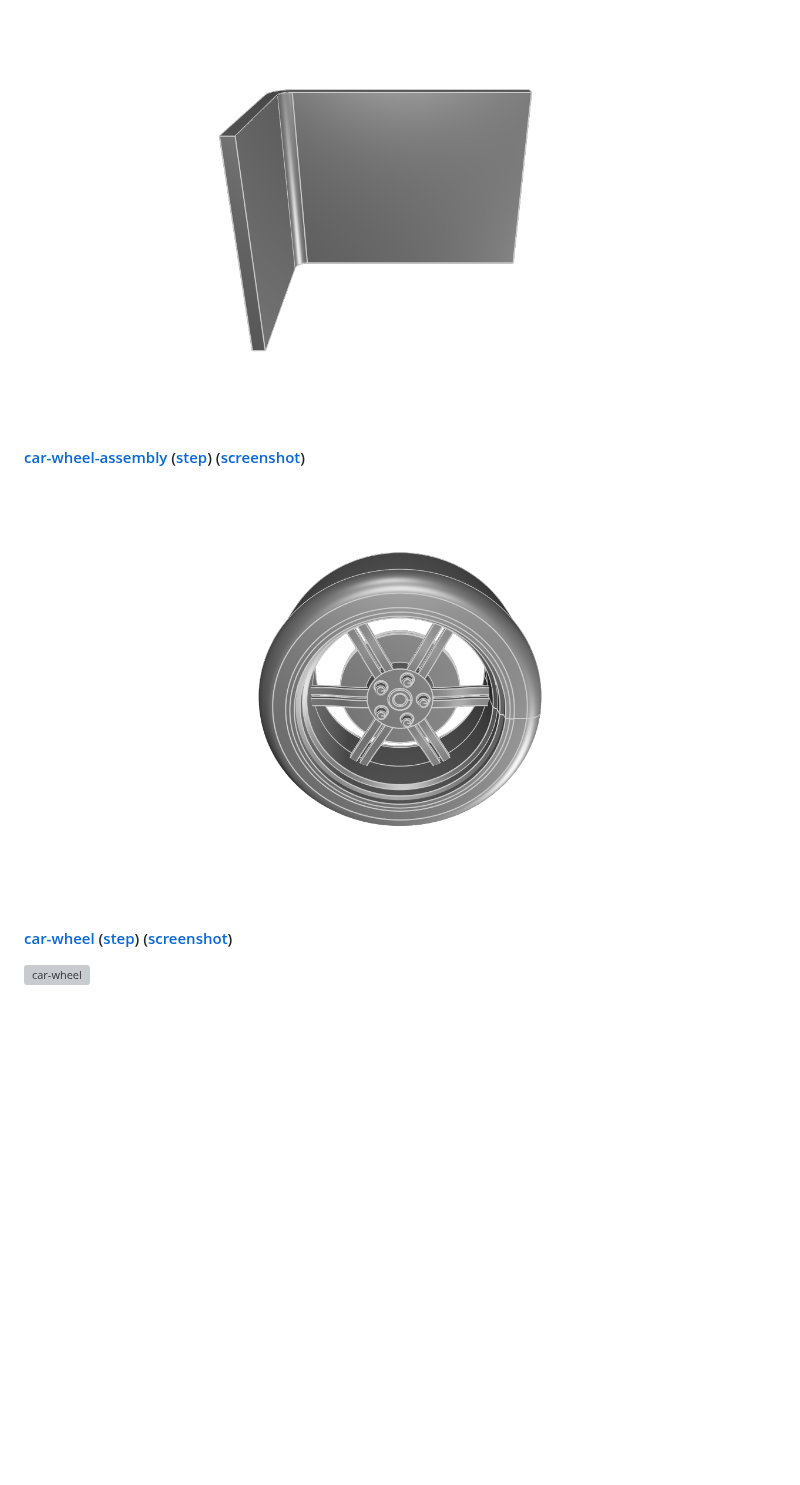
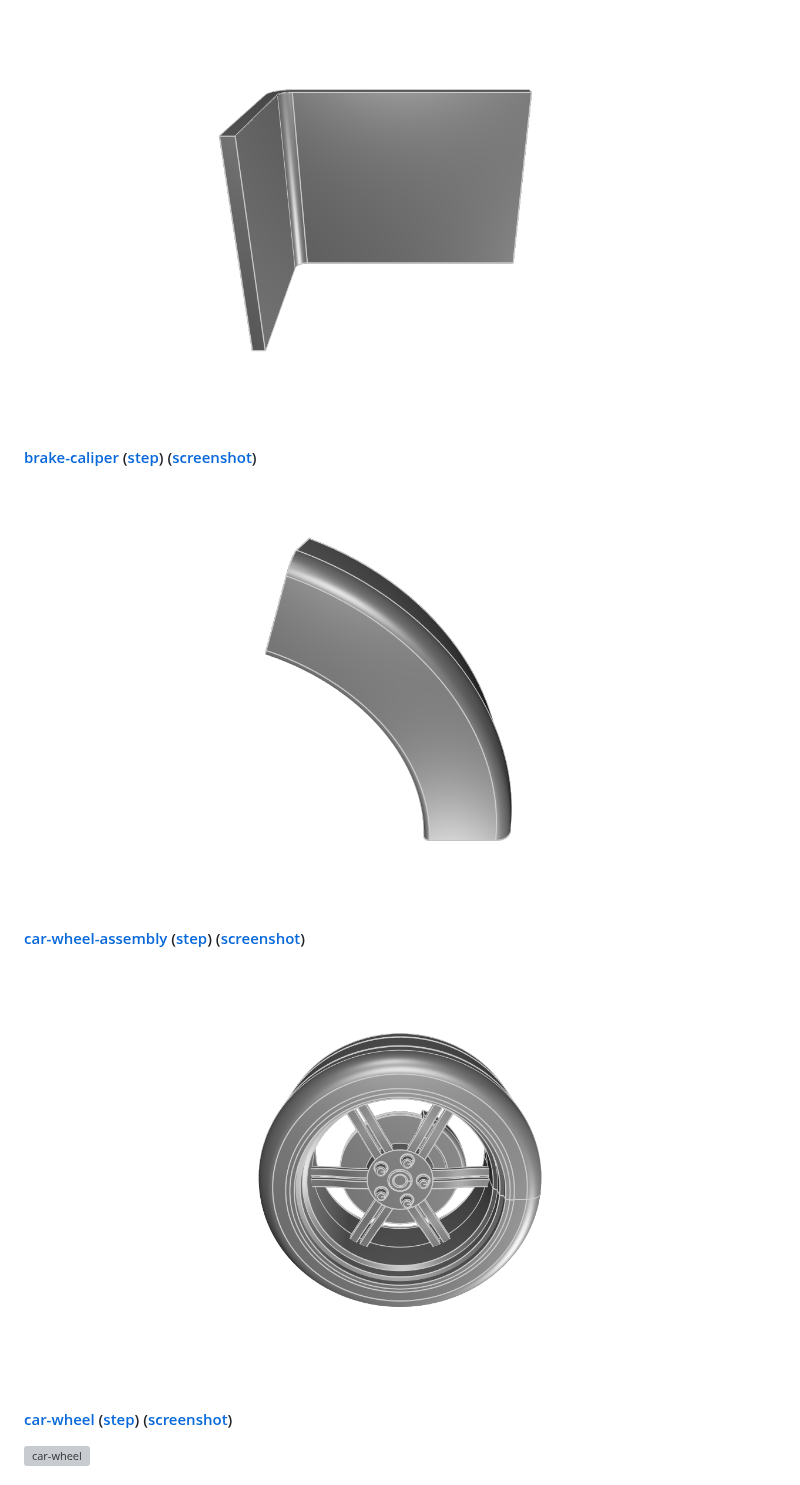
Before and after one commit to KittyCAD/kcl-samples, a Markdown page: README.md, the part around the change. Rendered like a GitHub page; pictures changed too: screenshots/brake-caliper.png (added), screenshots/car-wheel-assembly.png; blank space fills up the shorter version; grey boxes are pictures that could not be loaded.

Commit message:
update car wheel and tires, add brake calipers (#56)
* update car wheel and tires, add brake calipers

* In the realm of scripts and screens, adding a dash of mechanical dreams.

---------

Co-authored-by: github-actions[bot] <github-actions[bot]@users.noreply.github.com>

```diff
--- a/README.md
+++ b/README.md
@@ -31,6 +31,8 @@ When you submit a PR to add or modify KCL samples, images and STEP files will be
 [![ball-bearing](screenshots/ball-bearing.png)](ball-bearing.kcl)
 #### [bracket](bracket.kcl) ([step](step/bracket.step)) ([screenshot](screenshots/bracket.png))
 [![bracket](screenshots/bracket.png)](bracket.kcl)
+#### [brake-caliper](brake-caliper.kcl) ([step](step/brake-caliper.step)) ([screenshot](screenshots/brake-caliper.png))
+[![brake-caliper](screenshots/brake-caliper.png)](brake-caliper.kcl)
 #### [car-wheel-assembly](car-wheel-assembly.kcl) ([step](step/car-wheel-assembly.step)) ([screenshot](screenshots/car-wheel-assembly.png))
 [![car-wheel-assembly](screenshots/car-wheel-assembly.png)](car-wheel-assembly.kcl)
 #### [car-wheel](car-wheel.kcl) ([step](step/car-wheel.step)) ([screenshot](screenshots/car-wheel.png))
```
Also changed, not shown: screenshots/tire.png, 10 other files.
